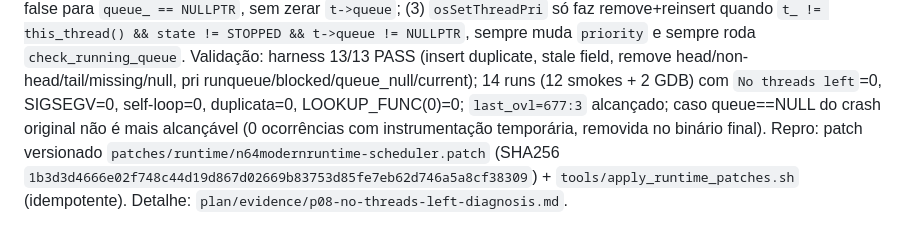
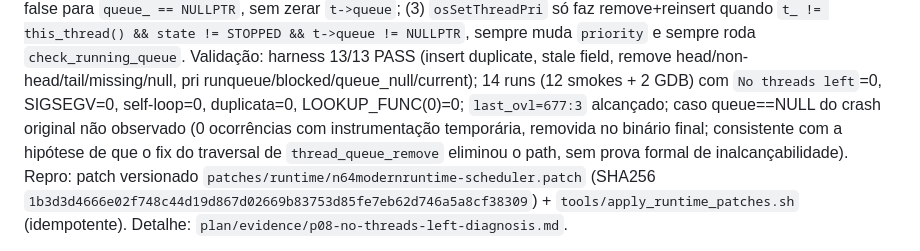
Before and after one commit to wesleytakatsu/TooieRecomp, a Markdown page: docs/HANDOFF.md, the part around the change. Drawn GitHub-style.

Commit message:
docs(p08): qualify scheduler queue-null validation claim

```diff
--- a/docs/HANDOFF.md
+++ b/docs/HANDOFF.md
@@ -45,8 +45,10 @@ Validação: harness 13/13 PASS (insert duplicate, stale field, remove
 head/non-head/tail/missing/null, pri runqueue/blocked/queue_null/current);
 14 runs (12 smokes + 2 GDB) com `No threads left`=0, SIGSEGV=0, self-loop=0,
 duplicata=0, LOOKUP_FUNC(0)=0; `last_ovl=677:3` alcançado; caso
-queue==NULL do crash original não é mais alcançável (0 ocorrências com
-instrumentação temporária, removida no binário final). Repro: patch versionado
+queue==NULL do crash original não observado (0 ocorrências com
+instrumentação temporária, removida no binário final; consistente com a
+hipótese de que o fix do traversal de `thread_queue_remove` eliminou o path,
+sem prova formal de inalcançabilidade). Repro: patch versionado
 `patches/runtime/n64modernruntime-scheduler.patch` (SHA256
 `1b3d3d4666e02f748c44d19d867d02669b83753d85fe7eb62d746a5a8cf38309`) +
 `tools/apply_runtime_patches.sh` (idempotente). Detalhe:
```
Also changed, not shown: 1 other file.
